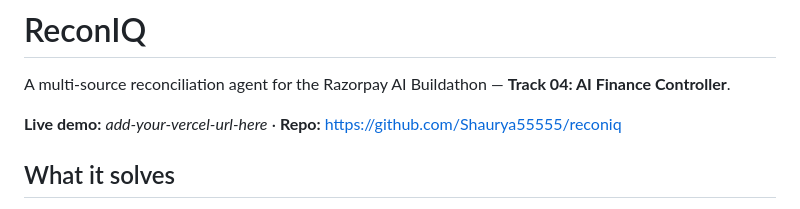
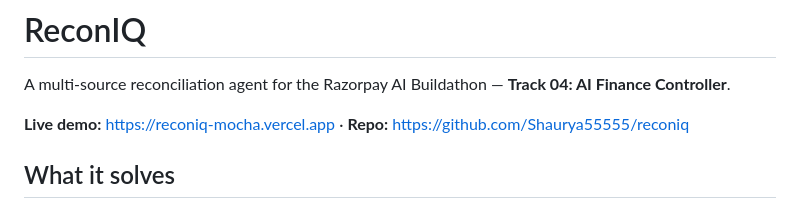
Before and after one commit to Shaurya55555/reconiq, a Markdown page: README.md, the part around the change. Rendered like a GitHub page.

Commit message:
Add live demo URL to README

```diff
--- a/README.md
+++ b/README.md
@@ -3,7 +3,7 @@
 A multi-source reconciliation agent for the Razorpay AI Buildathon —
 **Track 04: AI Finance Controller**.
 
-**Live demo:** _add-your-vercel-url-here_ · **Repo:** https://github.com/Shaurya55555/reconiq
+**Live demo:** https://reconiq-mocha.vercel.app · **Repo:** https://github.com/Shaurya55555/reconiq
 
 ## What it solves
 
```
